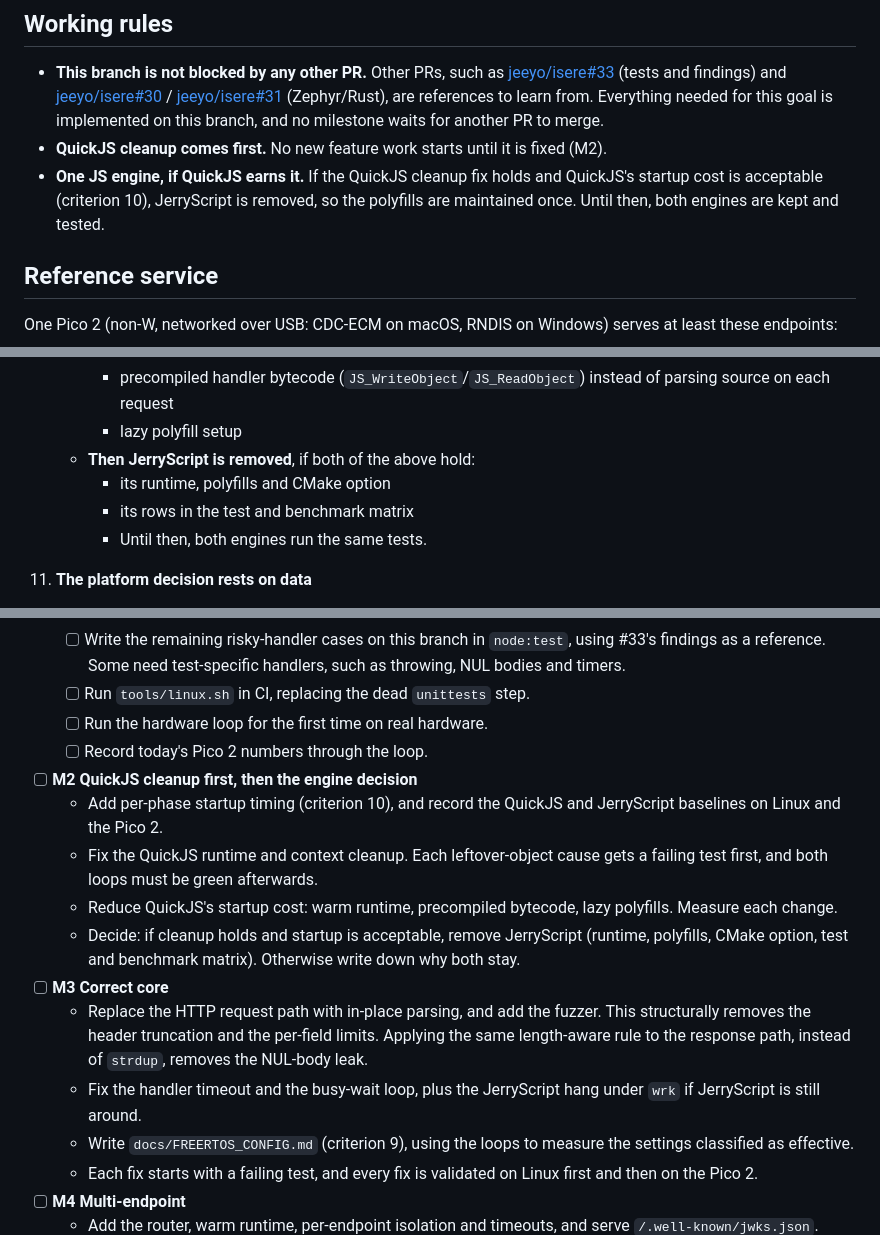
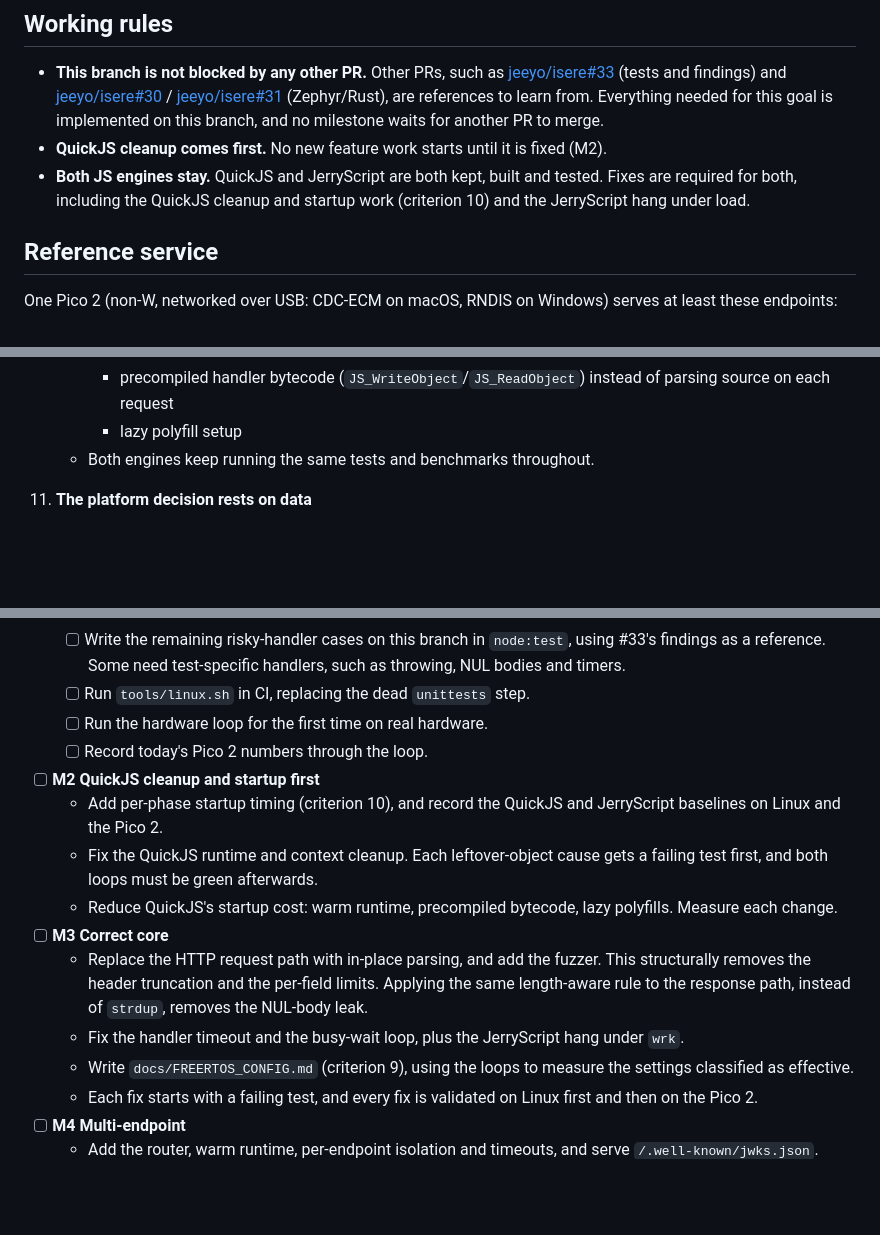
Before and after one commit to jeeyo/isere, a Markdown page: GOAL.md, 3 parts joined by grey strips. Drawn GitHub-style; blank space fills up the shorter version.

Commit message:
GOAL.md: keep both JS engines; QuickJS cleanup and startup fixes still required
Co-Authored-By: Claude Opus 5.5 <noreply@anthropic.com>
Claude-Session: https://claude.ai/code/session_01CWbvgZbnj6usNaT99JxX3r

```diff
--- a/GOAL.md
+++ b/GOAL.md
@@ -8,7 +8,7 @@ isère is a personal project. Its purpose is to show that a microcontroller can
 
 - **This branch is not blocked by any other PR.** Other PRs, such as [jeeyo/isere#33](https://github.com/jeeyo/isere/pull/33) (tests and findings) and [jeeyo/isere#30](https://github.com/jeeyo/isere/pull/30) / [jeeyo/isere#31](https://github.com/jeeyo/isere/pull/31) (Zephyr/Rust), are references to learn from. Everything needed for this goal is implemented on this branch, and no milestone waits for another PR to merge.
 - **QuickJS cleanup comes first.** No new feature work starts until it is fixed (M2).
-- **One JS engine, if QuickJS earns it.** If the QuickJS cleanup fix holds and QuickJS's startup cost is acceptable (criterion 10), JerryScript is removed, so the polyfills are maintained once. Until then, both engines are kept and tested.
+- **Both JS engines stay.** QuickJS and JerryScript are both kept, built and tested. Fixes are required for both, including the QuickJS cleanup and startup work (criterion 10) and the JerryScript hang under load.
 
 ## Reference service
 
@@ -123,10 +123,7 @@ All criteria are checked for every JS engine still in the tree: QuickJS (quickjs
       - a warm runtime, so only a context is created per request
       - precompiled handler bytecode (`JS_WriteObject`/`JS_ReadObject`) instead of parsing source on each request
       - lazy polyfill setup
-    - **Then JerryScript is removed**, if both of the above hold:
-      - its runtime, polyfills and CMake option
-      - its rows in the test and benchmark matrix
-      - Until then, both engines run the same tests.
+    - Both engines keep running the same tests and benchmarks throughout.
 
 11. **The platform decision rests on data**
    - FreeRTOS/C and Zephyr/Rust are evaluated against the same black-box test suite and benchmark script.
@@ -258,14 +255,13 @@ This runs on the developer's Mac. A Raspberry Pi Debug Probe is attached to the
   - [ ] Run `tools/linux.sh` in CI, replacing the dead `unittests` step.
   - [ ] Run the hardware loop for the first time on real hardware.
   - [ ] Record today's Pico 2 numbers through the loop.
-- [ ] **M2 QuickJS cleanup first, then the engine decision**
+- [ ] **M2 QuickJS cleanup and startup first**
   - Add per-phase startup timing (criterion 10), and record the QuickJS and JerryScript baselines on Linux and the Pico 2.
   - Fix the QuickJS runtime and context cleanup. Each leftover-object cause gets a failing test first, and both loops must be green afterwards.
   - Reduce QuickJS's startup cost: warm runtime, precompiled bytecode, lazy polyfills. Measure each change.
-  - Decide: if cleanup holds and startup is acceptable, remove JerryScript (runtime, polyfills, CMake option, test and benchmark matrix). Otherwise write down why both stay.
 - [ ] **M3 Correct core**
   - Replace the HTTP request path with in-place parsing, and add the fuzzer. This structurally removes the header truncation and the per-field limits. Applying the same length-aware rule to the response path, instead of `strdup`, removes the NUL-body leak.
-  - Fix the handler timeout and the busy-wait loop, plus the JerryScript hang under `wrk` if JerryScript is still around.
+  - Fix the handler timeout and the busy-wait loop, plus the JerryScript hang under `wrk`.
   - Write `docs/FREERTOS_CONFIG.md` (criterion 9), using the loops to measure the settings classified as effective.
   - Each fix starts with a failing test, and every fix is validated on Linux first and then on the Pico 2.
 - [ ] **M4 Multi-endpoint**
```
Also changed, not shown: other parts of GOAL.md (+2 -2 lines).
